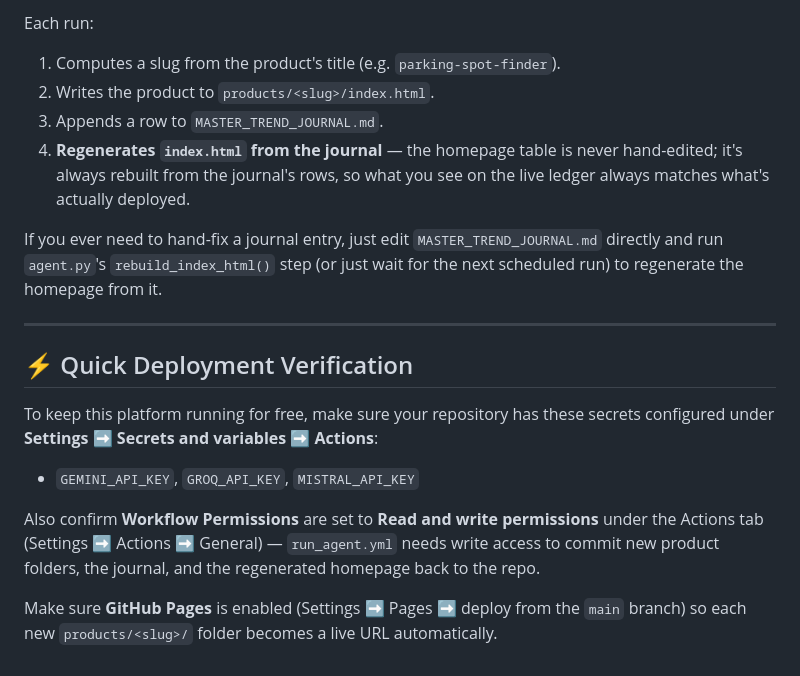
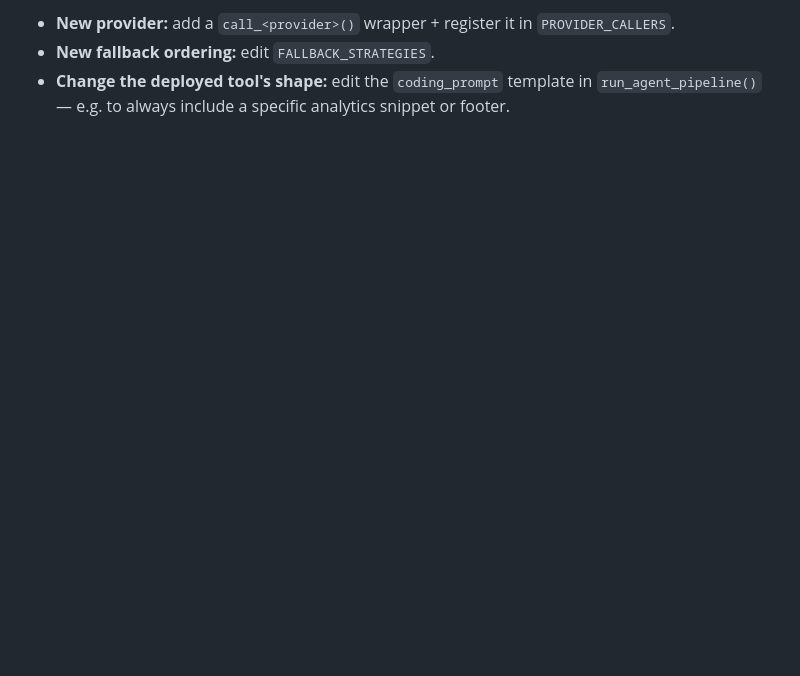
Before and after one commit to atharvahd6/trendforge-ai, a Markdown page: README.md, the part around one of its changes. Rendered like a GitHub page; blank space fills up the shorter version.

```diff
--- a/README.md
+++ b/README.md
@@ -89,20 +132,5 @@ Once your manual idea has been processed and saved into `products/`, `agent.py`
 
-Each run:
-1. Computes a slug from the product's title (e.g. `parking-spot-finder`).
-2. Writes the product to `products/<slug>/index.html`.
-3. Appends a row to `MASTER_TREND_JOURNAL.md`.
-4. **Regenerates `index.html` from the journal** — the homepage table is never hand-edited; it's always rebuilt from the journal's rows, so what you see on the live ledger always matches what's actually deployed.
-
-If you ever need to hand-fix a journal entry, just edit `MASTER_TREND_JOURNAL.md` directly and run `agent.py`'s `rebuild_index_html()` step (or just wait for the next scheduled run) to regenerate the homepage from it.
-
----
-
-## ⚡ Quick Deployment Verification
-
-To keep this platform running for free, make sure your repository has these secrets configured under **Settings ➡️ Secrets and variables ➡️ Actions**:
-
-- `GEMINI_API_KEY`, `GROQ_API_KEY`, `MISTRAL_API_KEY`
-
-Also confirm **Workflow Permissions** are set to **Read and write permissions** under the Actions tab (Settings ➡️ Actions ➡️ General) — `run_agent.yml` needs write access to commit new product folders, the journal, and the regenerated homepage back to the repo.
-
-Make sure **GitHub Pages** is enabled (Settings ➡️ Pages ➡️ deploy from the `main` branch) so each new `products/<slug>/` folder becomes a live URL automatically.
+- **New provider:** add a `call_<provider>()` wrapper + register it in `PROVIDER_CALLERS`.
+- **New fallback ordering:** edit `FALLBACK_STRATEGIES`.
+- **Change the deployed tool's shape:** edit the `coding_prompt` template in
+  `run_agent_pipeline()` — e.g. to always include a specific analytics snippet or footer.
```
Also changed, not shown: other parts of README.md (+106 -63 lines).
